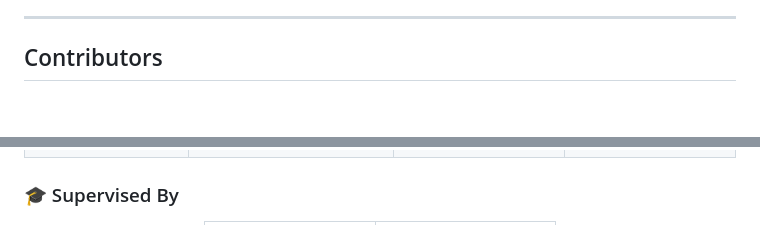
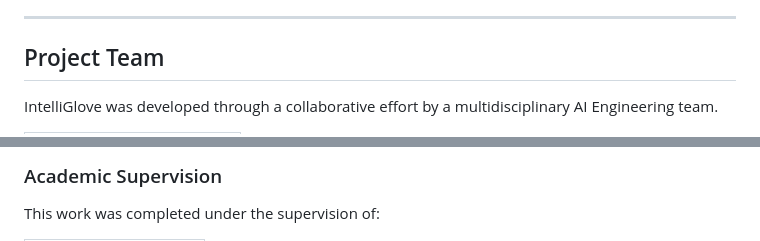
Before and after one commit to jassermedhat/IntelliGlove, a Markdown page: README.md, 2 parts joined by grey strips. Drawn GitHub-style; blank space fills up the shorter version.

```diff
--- a/README.md
+++ b/README.md
@@ -824,7 +824,7 @@ flutter:    flutter test (Flutter 3.32.8, stable channel)
 
 ---
 
-## Contributors
+## Project Team
 
-<div align="center">
+IntelliGlove was developed through a collaborative effort by a multidisciplinary AI Engineering team.
 
@@ -845,5 +840,5 @@ flutter:    flutter test (Flutter 3.32.8, stable channel)
 
-</div>
+### Academic Supervision
 
-### 🎓 Supervised By
+This work was completed under the supervision of:
 
```
Also changed, not shown: other parts of README.md (+14 -22 lines).
